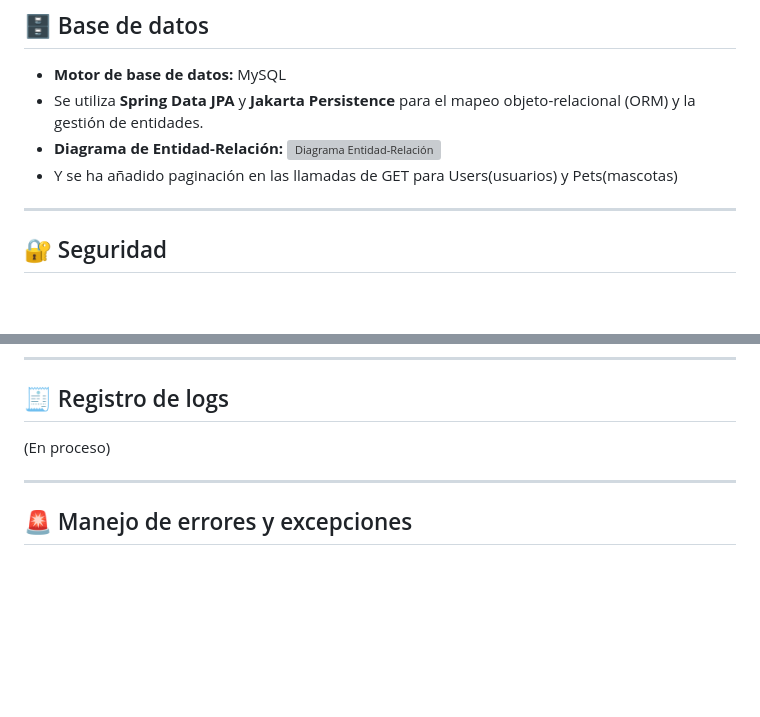
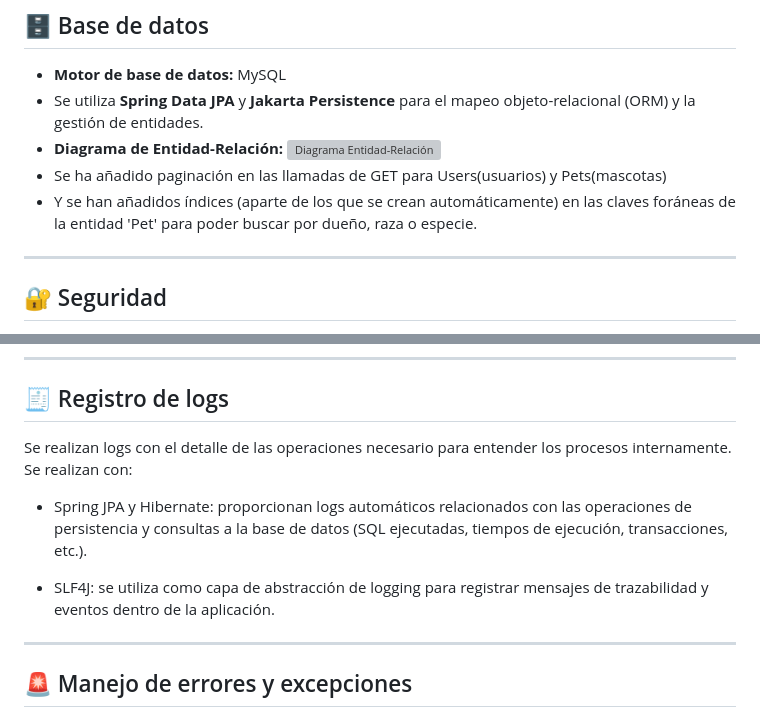
Before and after one commit to alonsomoros/viperaVet, a Markdown page: README.md, 2 parts joined by grey strips. GitHub-like rendering; blank space fills up the shorter version; grey boxes are pictures that could not be loaded.

```diff
--- a/README.md
+++ b/README.md
@@ -69,8 +69,8 @@ El objetivo del proyecto es desarrollar una **API funcional con Spring Boot** qu
 - Se utiliza **Spring Data JPA** y **Jakarta Persistence** para el mapeo objeto-relacional (ORM) y la gestión de entidades.
 - **Diagrama de Entidad-Relación:**
 ![Diagrama Entidad-Relación](./src/main/resources/static/Vet_ER_Diagram.png)
-- Y se ha añadido paginación en las llamadas de GET para Users(usuarios) y Pets(mascotas)
-
+- Se ha añadido paginación en las llamadas de GET para Users(usuarios) y Pets(mascotas)
+- Y se han añadidos índices (aparte de los que se crean automáticamente) en las claves foráneas de la entidad 'Pet' para poder buscar por dueño, raza o especie.
 
 ---
 
@@ -113,7 +113,11 @@ Las solicitudes con datos inválidos generan respuestas de error estructuradas,
 ---
 
 ## 🧾 Registro de logs
-(En proceso)
+Se realizan logs con el detalle de las operaciones necesario para entender los procesos internamente.
+Se realizan con:
+- Spring JPA y Hibernate: proporcionan logs automáticos relacionados con las operaciones de persistencia y consultas a la base de datos (SQL ejecutadas, tiempos de ejecución, transacciones, etc.).
+
+- SLF4J: se utiliza como capa de abstracción de logging para registrar mensajes de trazabilidad y eventos dentro de la aplicación.
 
 ---
 
```
Also changed, not shown: other parts of README.md (+2 -2 lines).
